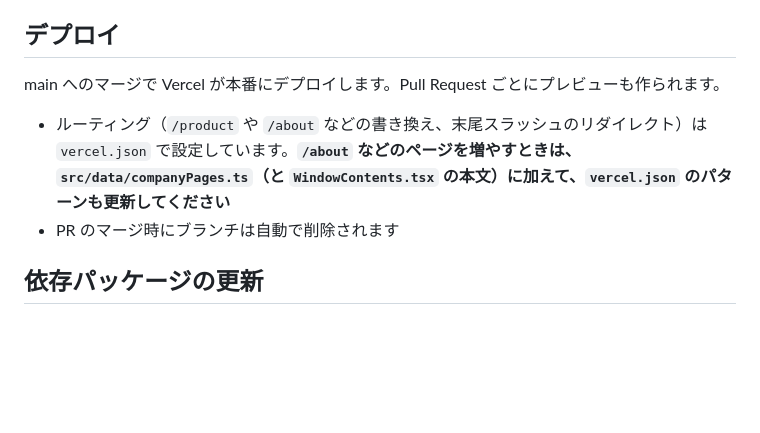
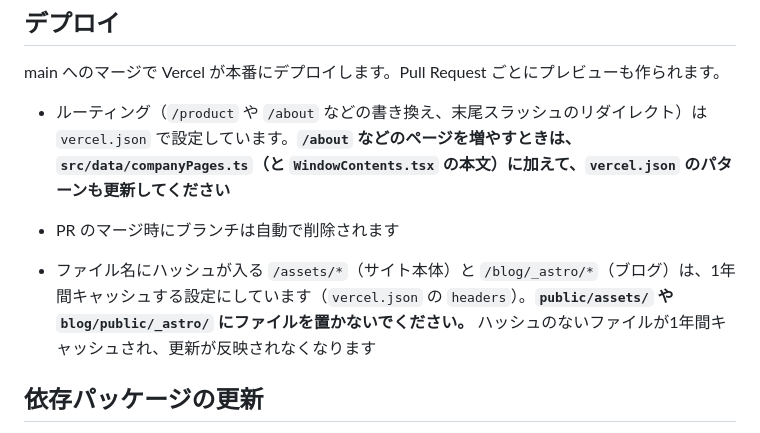
Before and after one commit to another-star-llc/corporate-site, a Markdown page: README.md, the part around the change. GitHub-like rendering; blank space fills up the shorter version.

Commit message:
README に長期キャッシュ対象のフォルダの注意を加える
Co-Authored-By: Claude Opus 5.5 <noreply@anthropic.com>

```diff
--- a/README.md
+++ b/README.md
@@ -95,6 +95,8 @@ main へのマージで Vercel が本番にデプロイします。Pull Request
 - ルーティング（`/product` や `/about` などの書き換え、末尾スラッシュのリダイレクト）は `vercel.json` で設定しています。**`/about` などのページを増やすときは、`src/data/companyPages.ts`（と `WindowContents.tsx` の本文）に加えて、`vercel.json` のパターンも更新してください**
 - PR のマージ時にブランチは自動で削除されます
 
+- ファイル名にハッシュが入る `/assets/*`（サイト本体）と `/blog/_astro/*`（ブログ）は、1年間キャッシュする設定にしています（`vercel.json` の `headers`）。**`public/assets/` や `blog/public/_astro/` にファイルを置かないでください。** ハッシュのないファイルが1年間キャッシュされ、更新が反映されなくなります
+
 ## 依存パッケージの更新
 
 - ブログ（`blog/package.json`）では `vite` を直接指定しています。Astro が要求する Vite のメジャーバージョンが上がったら、`vite` も同じ範囲に上げてください。そろえないと、Tailwind のプラグインが古い Vite を使ってビルドが失敗します（`createIdResolver is not a function`）
```
